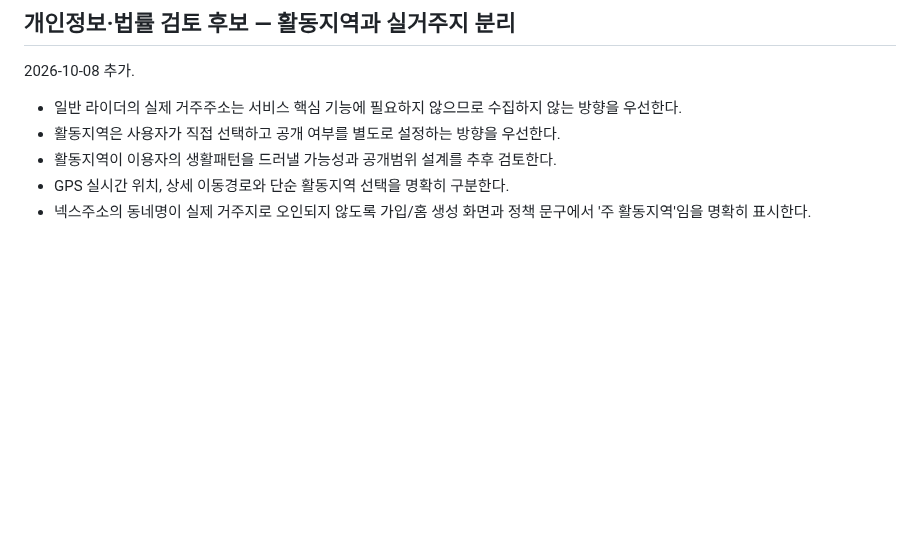
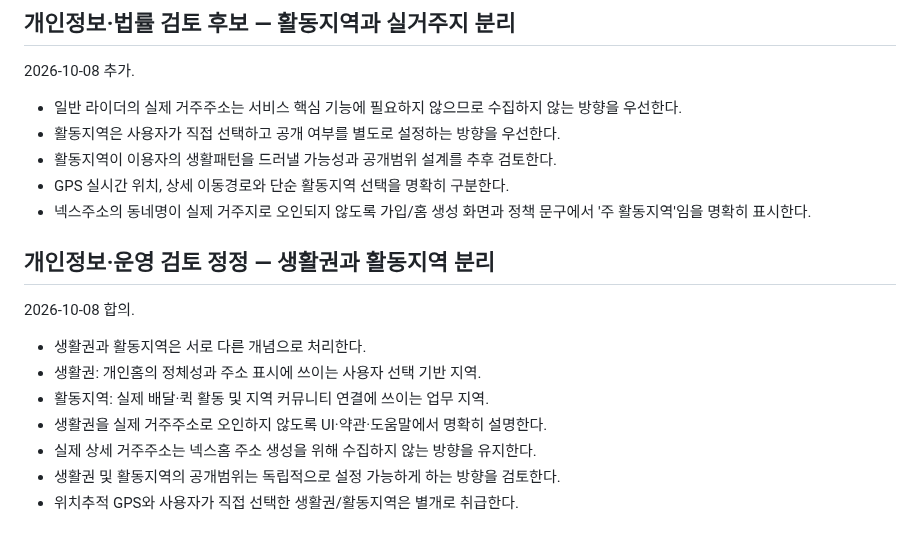
Before and after one commit to sunpeaker1/baedal-jjakkung-download, a Markdown page: research/NEXHOME_LEGAL_REVIEW_LOG.md, the part around the change. Drawn GitHub-style; blank space fills up the shorter version.

Commit message:
Separate NexHome lifestyle area and work area

```diff
--- a/research/NEXHOME_LEGAL_REVIEW_LOG.md
+++ b/research/NEXHOME_LEGAL_REVIEW_LOG.md
@@ -292,3 +292,15 @@
 - 활동지역이 이용자의 생활패턴을 드러낼 가능성과 공개범위 설계를 추후 검토한다.
 - GPS 실시간 위치, 상세 이동경로와 단순 활동지역 선택을 명확히 구분한다.
 - 넥스주소의 동네명이 실제 거주지로 오인되지 않도록 가입/홈 생성 화면과 정책 문구에서 '주 활동지역'임을 명확히 표시한다.
+
+
+## 개인정보·운영 검토 정정 — 생활권과 활동지역 분리
+2026-10-08 합의.
+
+- 생활권과 활동지역은 서로 다른 개념으로 처리한다.
+- 생활권: 개인홈의 정체성과 주소 표시에 쓰이는 사용자 선택 기반 지역.
+- 활동지역: 실제 배달·퀵 활동 및 지역 커뮤니티 연결에 쓰이는 업무 지역.
+- 생활권을 실제 거주주소로 오인하지 않도록 UI·약관·도움말에서 명확히 설명한다.
+- 실제 상세 거주주소는 넥스홈 주소 생성을 위해 수집하지 않는 방향을 유지한다.
+- 생활권 및 활동지역의 공개범위는 독립적으로 설정 가능하게 하는 방향을 검토한다.
+- 위치추적 GPS와 사용자가 직접 선택한 생활권/활동지역은 별개로 취급한다.
```
